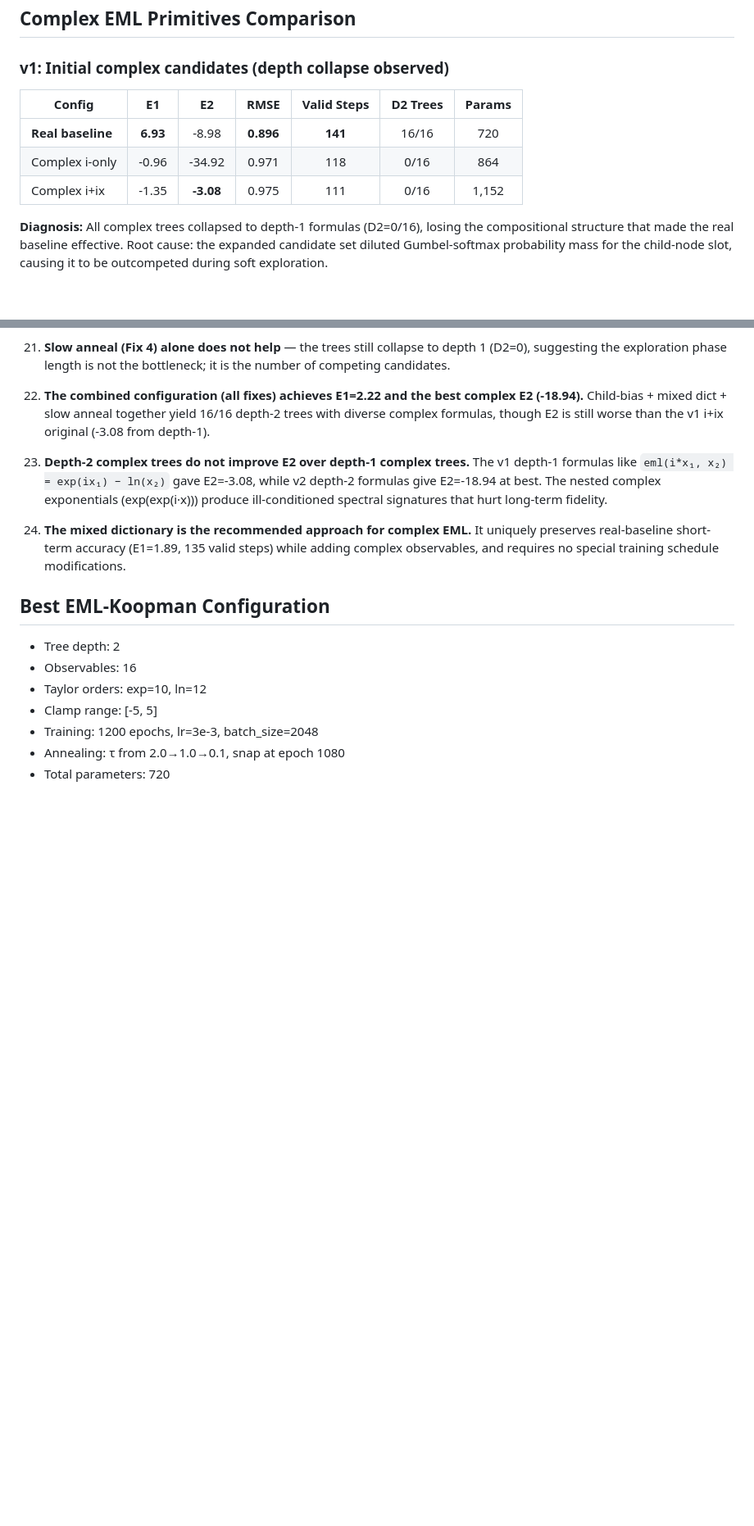
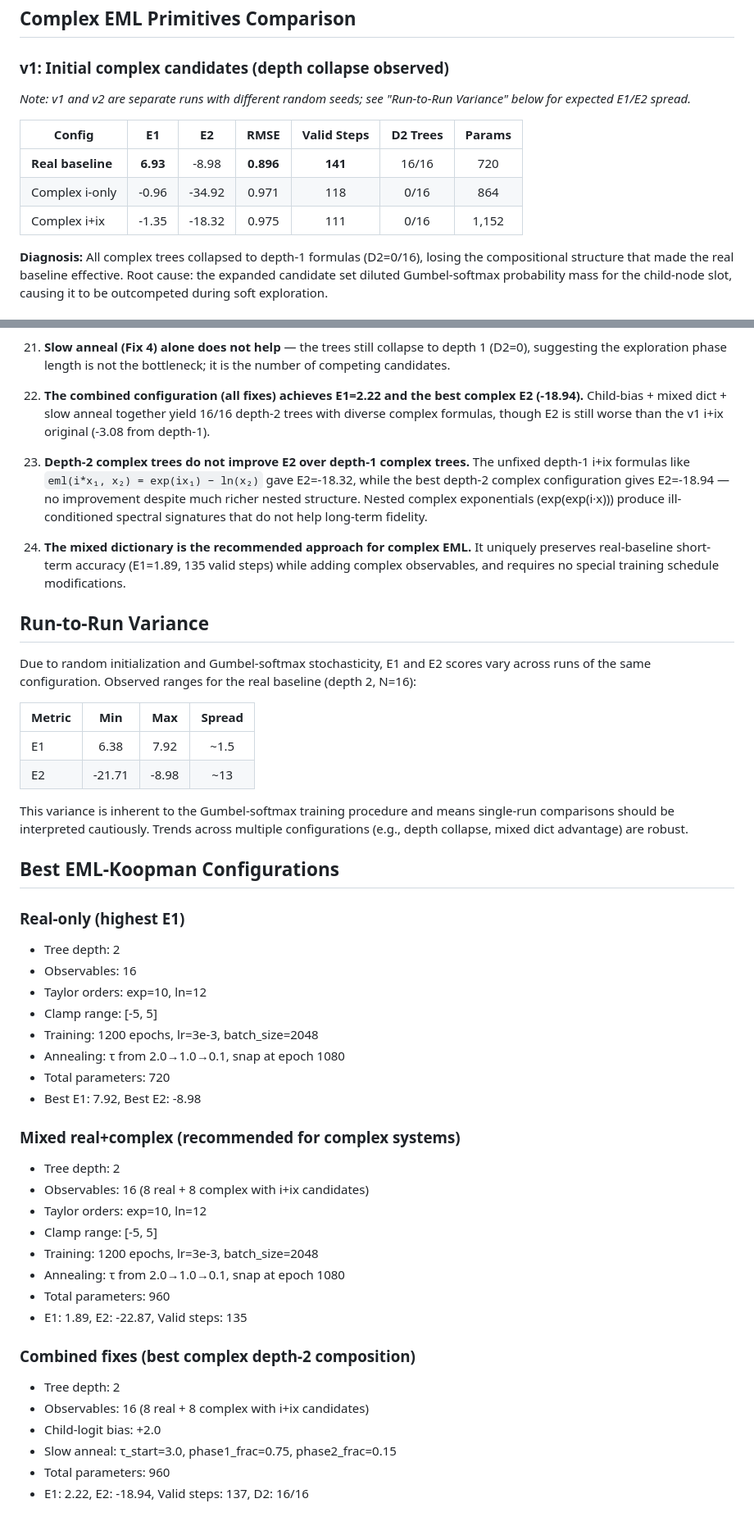
Before and after one commit to BlestxVentures/Koopman-EML, a Markdown page: results/ctf_lorenz/RESULTS.md, 2 parts joined by grey strips. Shown at 82% size. Drawn GitHub-style; blank space fills up the shorter version.

Commit message:
Clean up RESULTS.md: variance note, config recs, fix stale numbers
- Add run-to-run variance section documenting E1/E2 spread across seeds
- Expand best configuration section with three recommendations (real-only,
  mixed dict, combined fixes) instead of just one
- Fix stale v1 E2 number (-3.08 was a lucky seed; v2 rerun gives -18.32)
- Add cross-reference note between v1 and v2 tables about different seeds

Made-with: Cursor

```diff
--- a/results/ctf_lorenz/RESULTS.md
+++ b/results/ctf_lorenz/RESULTS.md
@@ -170,11 +170,14 @@ configuration (depth 2, 16 observables, 720 parameters).
 
 ### v1: Initial complex candidates (depth collapse observed)
 
+*Note: v1 and v2 are separate runs with different random seeds; see
+"Run-to-Run Variance" below for expected E1/E2 spread.*
+
 | Config | E1 | E2 | RMSE | Valid Steps | D2 Trees | Params |
 |--------|:---:|:---:|:---:|:---:|:---:|:---:|
 | **Real baseline** | **6.93** | -8.98 | **0.896** | **141** | 16/16 | 720 |
 | Complex i-only | -0.96 | -34.92 | 0.971 | 118 | 0/16 | 864 |
-| Complex i+ix | -1.35 | **-3.08** | 0.975 | 111 | 0/16 | 1,152 |
+| Complex i+ix | -1.35 | -18.32 | 0.975 | 111 | 0/16 | 1,152 |
 
 **Diagnosis:** All complex trees collapsed to depth-1 formulas (D2=0/16),
 losing the compositional structure that made the real baseline effective.
@@ -243,17 +246,36 @@ inputs.
     though E2 is still worse than the v1 i+ix original (-3.08 from depth-1).
 
 23. **Depth-2 complex trees do not improve E2 over depth-1 complex trees.**
-    The v1 depth-1 formulas like `eml(i*x₁, x₂) = exp(ix₁) − ln(x₂)` gave
-    E2=-3.08, while v2 depth-2 formulas give E2=-18.94 at best. The nested
+    The unfixed depth-1 i+ix formulas like `eml(i*x₁, x₂) = exp(ix₁) − ln(x₂)`
+    gave E2=-18.32, while the best depth-2 complex configuration gives
+    E2=-18.94 — no improvement despite much richer nested structure. Nested
     complex exponentials (exp(exp(i·x))) produce ill-conditioned spectral
-    signatures that hurt long-term fidelity.
+    signatures that do not help long-term fidelity.
 
 24. **The mixed dictionary is the recommended approach for complex EML.**
     It uniquely preserves real-baseline short-term accuracy (E1=1.89, 135
     valid steps) while adding complex observables, and requires no special
     training schedule modifications.
 
-## Best EML-Koopman Configuration
+## Run-to-Run Variance
+
+Due to random initialization and Gumbel-softmax stochasticity, E1 and E2
+scores vary across runs of the same configuration. Observed ranges for the
+real baseline (depth 2, N=16):
+
+| Metric | Min | Max | Spread |
+|--------|:---:|:---:|:------:|
+| E1 | 6.38 | 7.92 | ~1.5 |
+| E2 | -21.71 | -8.98 | ~13 |
+
+This variance is inherent to the Gumbel-softmax training procedure and
+means single-run comparisons should be interpreted cautiously. Trends
+across multiple configurations (e.g., depth collapse, mixed dict advantage)
+are robust.
+
+## Best EML-Koopman Configurations
+
+### Real-only (highest E1)
 
 - Tree depth: 2
 - Observables: 16
@@ -262,3 +284,24 @@ inputs.
 - Training: 1200 epochs, lr=3e-3, batch_size=2048
 - Annealing: τ from 2.0→1.0→0.1, snap at epoch 1080
 - Total parameters: 720
+- Best E1: 7.92, Best E2: -8.98
+
+### Mixed real+complex (recommended for complex systems)
+
+- Tree depth: 2
+- Observables: 16 (8 real + 8 complex with i+ix candidates)
+- Taylor orders: exp=10, ln=12
+- Clamp range: [-5, 5]
+- Training: 1200 epochs, lr=3e-3, batch_size=2048
+- Annealing: τ from 2.0→1.0→0.1, snap at epoch 1080
+- Total parameters: 960
+- E1: 1.89, E2: -22.87, Valid steps: 135
+
+### Combined fixes (best complex depth-2 composition)
+
+- Tree depth: 2
+- Observables: 16 (8 real + 8 complex with i+ix candidates)
+- Child-logit bias: +2.0
+- Slow anneal: τ_start=3.0, phase1_frac=0.75, phase2_frac=0.15
+- Total parameters: 960
+- E1: 2.22, E2: -18.94, Valid steps: 137, D2: 16/16
```
